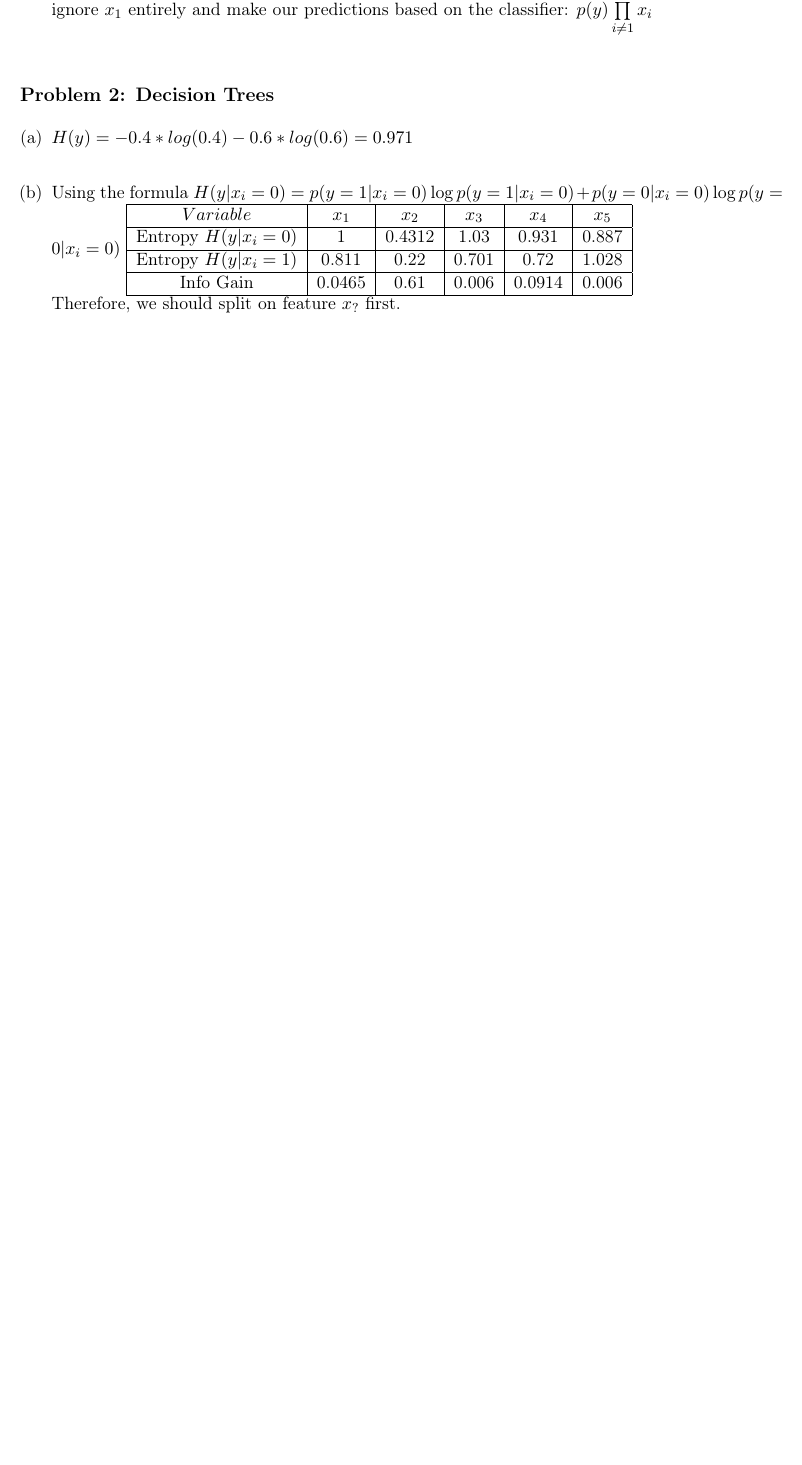
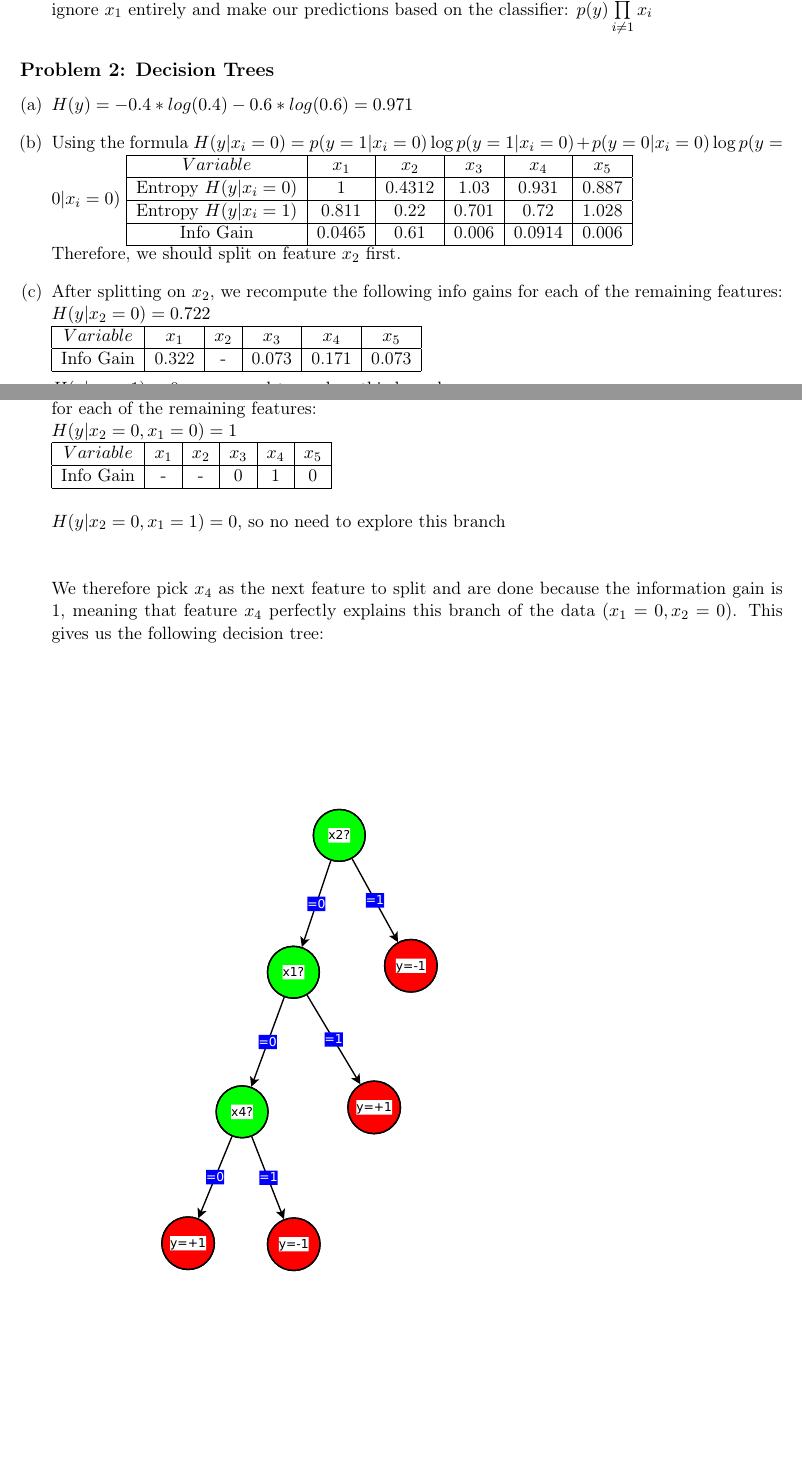
Before and after one commit to KyleBenson/cs273a, a LaTeX problem sheet (hw2/report.tex): part of page 1 of 11 before the commit and two parts of pages 1 and 2 of 10 after it, the two joined at a grey line, cut so that both start at the same text, the shorter picture padded with empty space. Compiled offline with pdfLaTeX.

Commit message:
finished decision tree, drew diagram, tweaked spacing a bit on final report

```diff
--- a/hw2/report.tex
+++ b/hw2/report.tex
@@ -117,9 +117,35 @@ Entropy $H(y|x_i = 1)$ & 0.811 & 0.22 & 0.701 & 0.72 & 1.028 \\
 Info Gain & 0.0465 & 0.61 & 0.006 & 0.0914 & 0.006 \\
 \hline
 \end{tabular}
-\\ Therefore, we should split on feature $x_?$ first.
+\\ Therefore, we should split on feature $x_2$ first.
 
-%\item \includegraphics{problem2_tree}
+\item After splitting on $x_2$, we recompute the following info gains for each of the remaining features: \\
+$H(y|x_2=0) = 0.722$ \\
+\begin{tabular}{|c|c|c|c|c|c|}\hline
+$Variable$ & $x_1$ & $x_2$ & $x_3$ & $x_4$ & $x_5$ \\
+\hline
+Info Gain & 0.322 & - & 0.073 & 0.171 & 0.073 \\
+\hline
+\end{tabular}
+
+$H(y|x_2=1) = 0$, so no need to explore this branch \\
+
+We therefore pick $x_1$ as the next feature to split. Again, we recompute the following info gains for each of the remaining features: \\
+$H(y|x_2=0, x_1=0) = 1$ \\
+\begin{tabular}{|c|c|c|c|c|c|}\hline
+$Variable$ & $x_1$ & $x_2$ & $x_3$ & $x_4$ & $x_5$ \\
+\hline
+Info Gain & - & - & 0 & 1 & 0 \\
+\hline
+\end{tabular}
+
+$H(y|x_2=0, x_1=1) = 0$, so no need to explore this branch \\
+
+We therefore pick $x_4$ as the next feature to split and are done because the information gain is 1, meaning that feature $x_4$ perfectly explains this branch of the data $(x_1=0,x_2=0)$.
+This gives us the following decision tree:
+
+\includegraphics[height=\textwidth]{\figdir/problem2_tree}
+
 \end{enumerate}
 
 % % % % % % % % % % % % % % % % % % % % % % % % % % % % % % % % % % % % % % % % % % % % % % % % % % % % % % % % % % % % % % % %
```
Also changed, not shown: hw2/figs/problem2_tree.pdf (added), hw2/report.pdf, hw2/report.tex (5 more changed lines), 1 other file.
